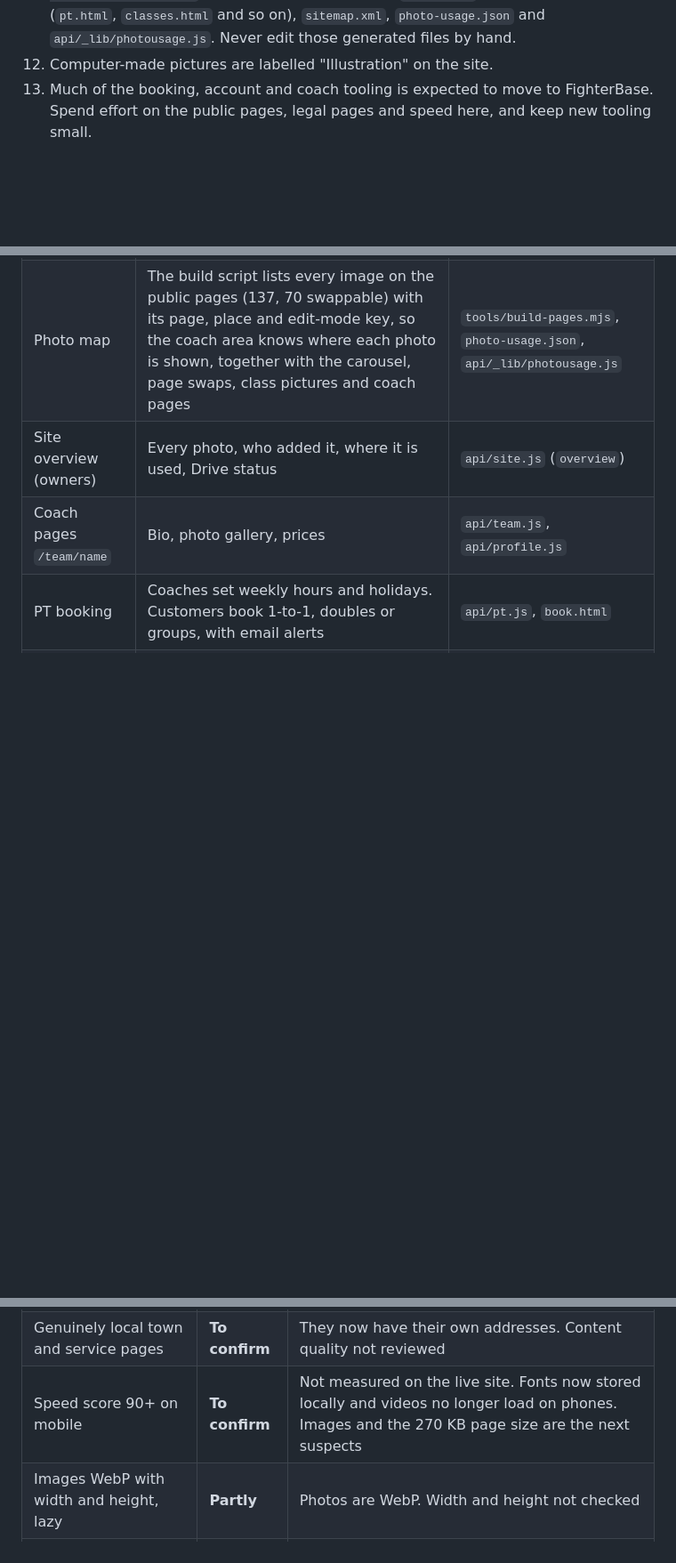
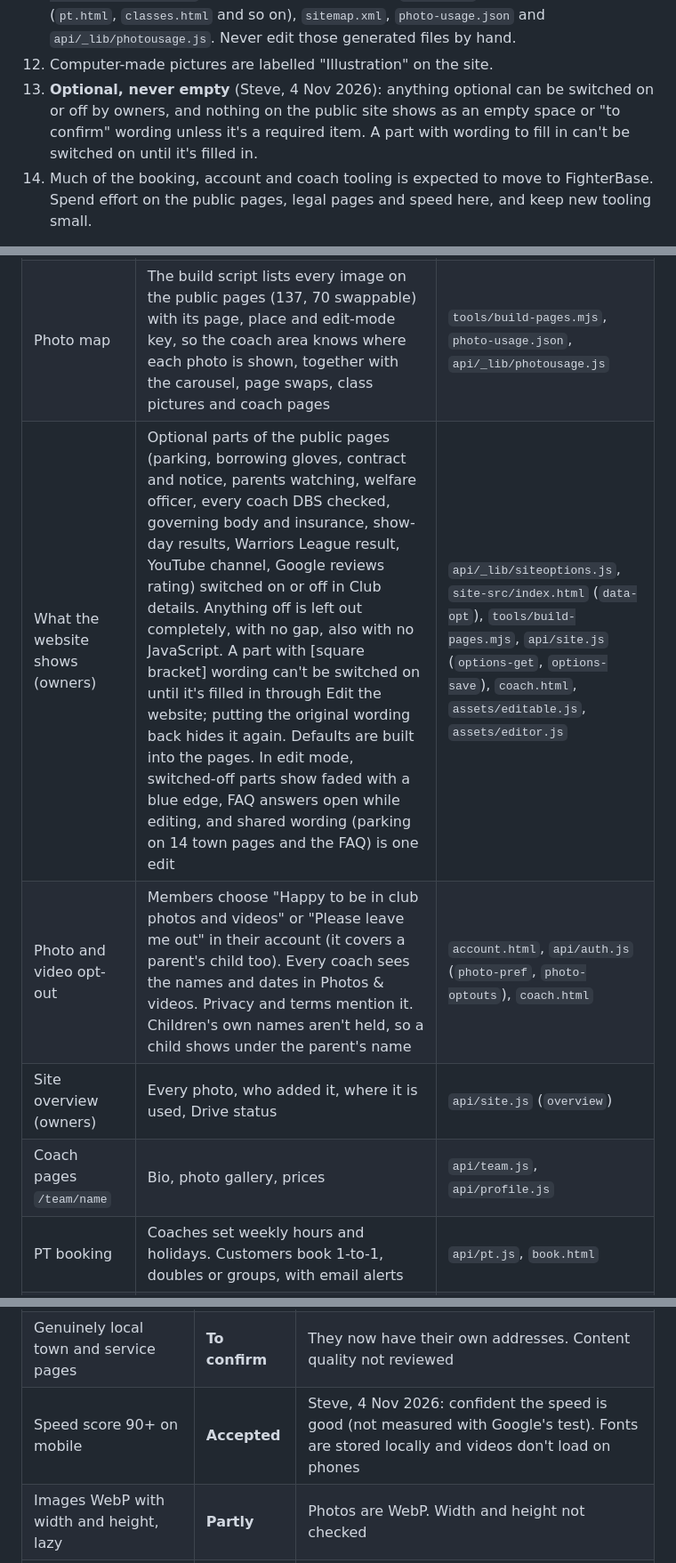
Before and after one commit to yourhousewash-code/Warrior-Spirit-Muay-Thai, a Markdown page: docs/HANDBOOK.md, 3 parts joined by grey strips. Shown at 89% size. Drawn GitHub-style; blank space fills up the shorter version.

```diff
--- a/docs/HANDBOOK.md
+++ b/docs/HANDBOOK.md
@@ -72,6 +72,7 @@ Used the same way everywhere (site, Google, listings).
 10. Commits to the repo are made as Steve Saunders, with no AI attribution.
 11. **Public pages are built from one source.** Edit `site-src/index.html`, then run `node tools/build-pages.mjs` and commit the generated `index.html`, the section pages (`pt.html`, `classes.html` and so on), `sitemap.xml`, `photo-usage.json` and `api/_lib/photousage.js`. Never edit those generated files by hand.
 12. Computer-made pictures are labelled "Illustration" on the site.
+14. **Optional, never empty** (Steve, 4 Nov 2026): anything optional can be switched on or off by owners, and nothing on the public site shows as an empty space or "to confirm" wording unless it's a required item. A part with wording to fill in can't be switched on until it's filled in.
 13. Much of the booking, account and coach tooling is expected to move to FighterBase. Spend effort on the public pages, legal pages and speed here, and keep new tooling small.
 
 **SRS standards that apply:** see section 9 for how the site measures up.
@@ -116,6 +117,8 @@ The business owns its own accounts. SRS accounts use `steve@srsprojects.co.uk`.
 | Edit mode | Owners click any wording or photo on the live site to change it. Photos come from the library | `assets/editable.js`, `assets/editor.js` |
 | Photos & videos hub | One tile for every photo (3 Nov 2026). **All photos** (filters: on the website, not used yet, mine, from the club Drive; Drive photos sync in) and **Add photos & videos** are for everyone. **Homepage carousel**, **Video gallery** and **Page photos** (every swappable photo spot, page by page, with Replace and Put back the original) are for owners. Hover a photo to see where it's shown; tap it for every place (each linked to the live page) and what you can do. Owners: replace everywhere, add to carousel, use on a page spot, take off the website (it stays in the library), delete (only once it's shown nowhere, or force-delete with a confirm). Coaches: use on my page (Jay approves), delete their own unused photos. Old links (`#uploads`, `#library`, `#media`) land on the right tab | `coach.html`, `api/site.js` (`hub`, `where`, `unpublish`, `replace-everywhere`) |
 | Photo map | The build script lists every image on the public pages (137, 70 swappable) with its page, place and edit-mode key, so the coach area knows where each photo is shown, together with the carousel, page swaps, class pictures and coach pages | `tools/build-pages.mjs`, `photo-usage.json`, `api/_lib/photousage.js` |
+| What the website shows (owners) | Optional parts of the public pages (parking, borrowing gloves, contract and notice, parents watching, welfare officer, every coach DBS checked, governing body and insurance, show-day results, Warriors League result, YouTube channel, Google reviews rating) switched on or off in Club details. Anything off is left out completely, with no gap, also with no JavaScript. A part with [square bracket] wording can't be switched on until it's filled in through Edit the website; putting the original wording back hides it again. Defaults are built into the pages. In edit mode, switched-off parts show faded with a blue edge, FAQ answers open while editing, and shared wording (parking on 14 town pages and the FAQ) is one edit | `api/_lib/siteoptions.js`, `site-src/index.html` (`data-opt`), `tools/build-pages.mjs`, `api/site.js` (`options-get`, `options-save`), `coach.html`, `assets/editable.js`, `assets/editor.js` |
+| Photo and video opt-out | Members choose "Happy to be in club photos and videos" or "Please leave me out" in their account (it covers a parent's child too). Every coach sees the names and dates in Photos & videos. Privacy and terms mention it. Children's own names aren't held, so a child shows under the parent's name | `account.html`, `api/auth.js` (`photo-pref`, `photo-optouts`), `coach.html` |
 | Site overview (owners) | Every photo, who added it, where it is used, Drive status | `api/site.js` (`overview`) |
 | Coach pages `/team/name` | Bio, photo gallery, prices | `api/team.js`, `api/profile.js` |
 | PT booking | Coaches set weekly hours and holidays. Customers book 1-to-1, doubles or groups, with email alerts | `api/pt.js`, `book.html` |
@@ -202,7 +205,7 @@ Checked against the SRS standards on 1 Nov 2026. "Verified" means checked on the
 | Real 404 for missing pages | **Done** | Verified |
 | Google-readable business details match the official facts | **Partly** | One `SportsActivityLocation` block with name, phone, address and areas. Opening hours and Ltd details not checked against the facts |
 | Genuinely local town and service pages | **To confirm** | They now have their own addresses. Content quality not reviewed |
-| Speed score 90+ on mobile | **To confirm** | Not measured on the live site. Fonts now stored locally and videos no longer load on phones. Images and the 270 KB page size are the next suspects |
+| Speed score 90+ on mobile | **Accepted** | Steve, 4 Nov 2026: confident the speed is good (not measured with Google's test). Fonts are stored locally and videos don't load on phones |
 | Images WebP with width and height, lazy | **Partly** | Photos are WebP. Width and height not checked |
 | Fonts stored on the site, two families at most | **Partly** | Stored on the site (done). Still three families (Big Shoulders Display, Barlow, Barlow Condensed), which is one more than the standard |
 | No background video on phones | **Done** | Hero videos show their poster picture on phones and data-saver |
```
Also changed, not shown: other parts of docs/HANDBOOK.md (+14 -9 lines).
